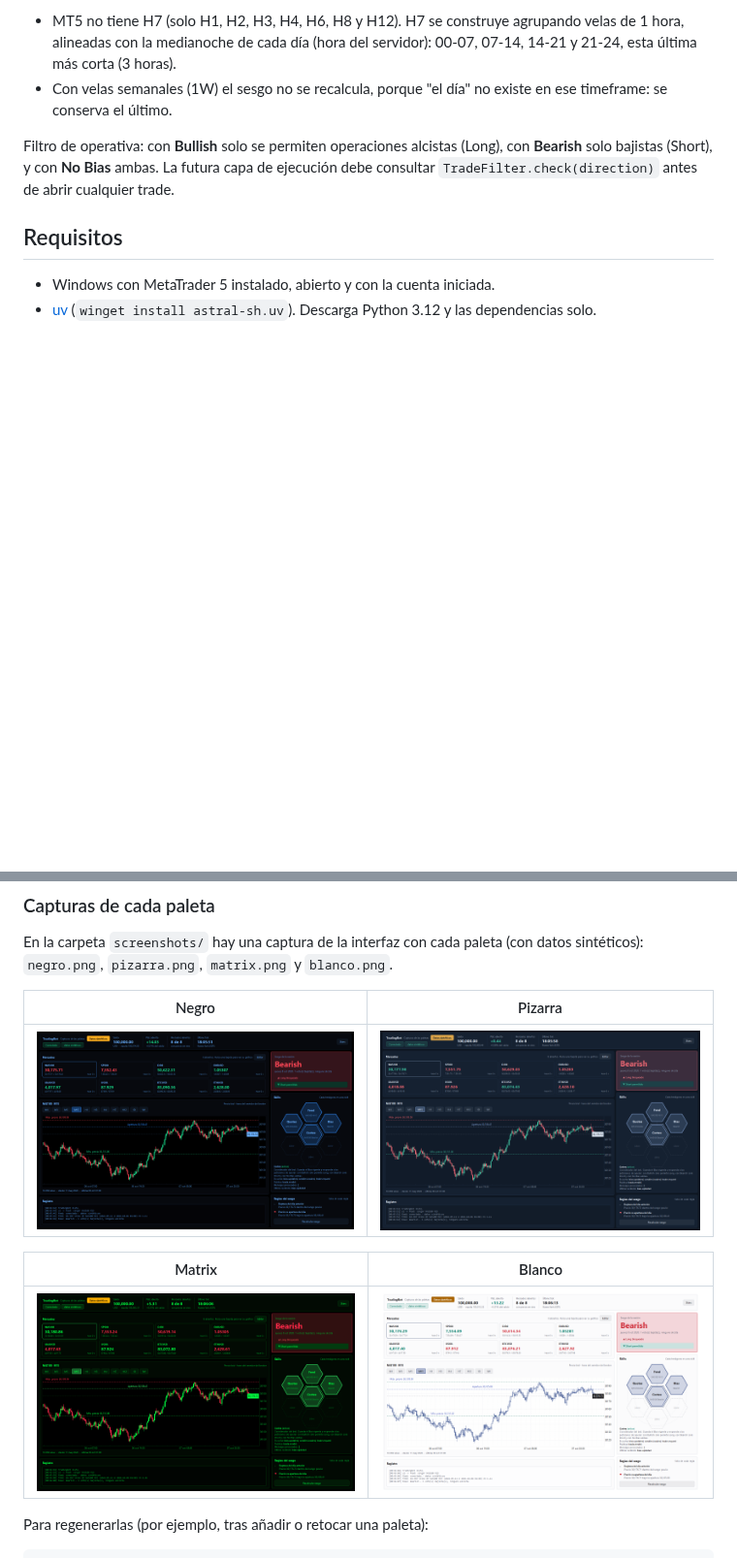
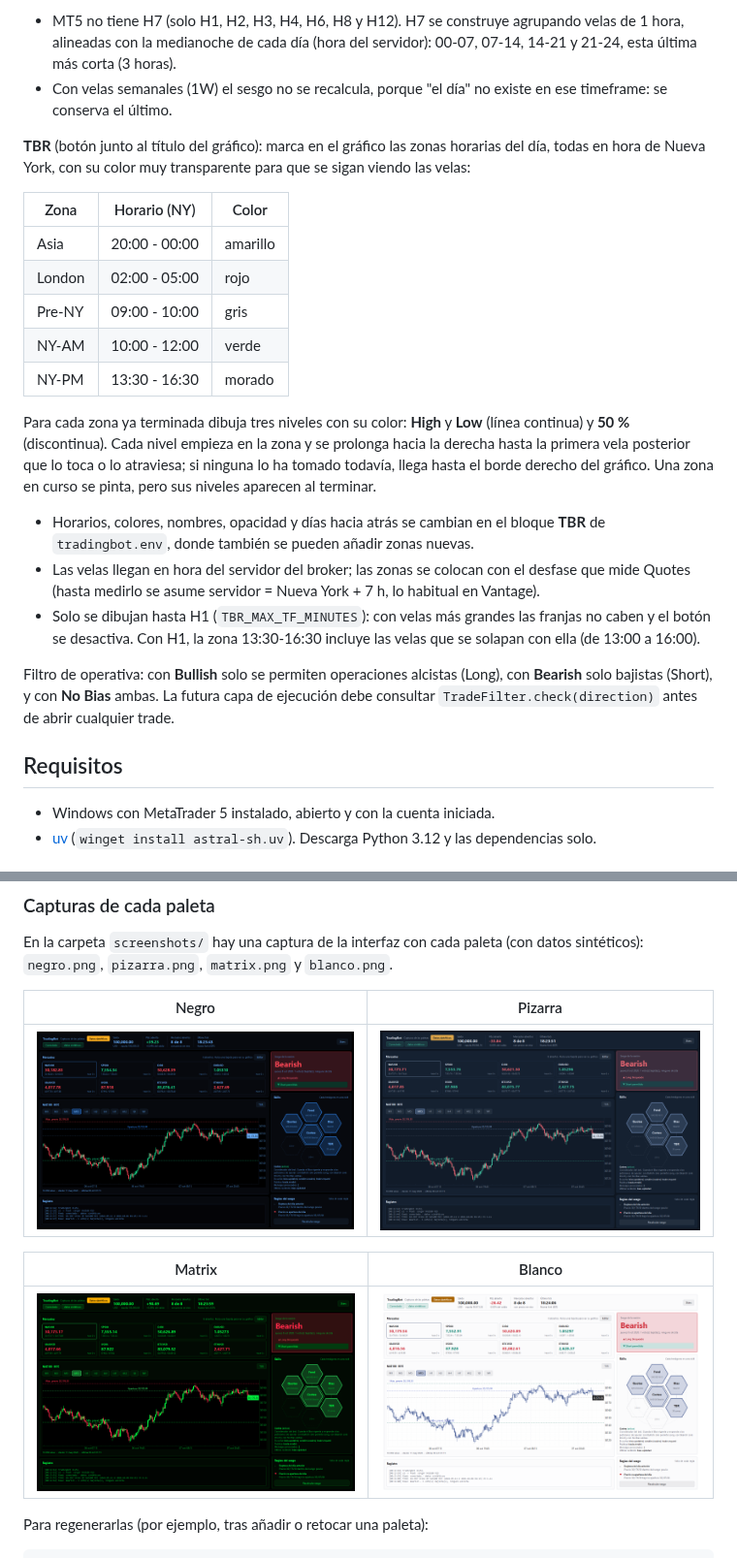
Before and after one commit to lcruzsoria/TradingBot, a Markdown page: README.md, 2 parts joined by grey strips. Shown at 97% size. Rendered like a GitHub page; pictures changed too: screenshots/blanco.png, screenshots/matrix.png, screenshots/negro.png; blank space fills up the shorter version.

```diff
--- a/README.md
+++ b/README.md
@@ -33,6 +33,28 @@ añádelo primero con **Editar**. Si quitas el mercado que estás viendo, el gr
 - MT5 no tiene H7 (solo H1, H2, H3, H4, H6, H8 y H12). H7 se construye agrupando velas de 1 hora, alineadas con la
   medianoche de cada día (hora del servidor): 00-07, 07-14, 14-21 y 21-24, esta última más corta (3 horas).
 - Con velas semanales (1W) el sesgo no se recalcula, porque "el día" no existe en ese timeframe: se conserva el último.
+
+**TBR** (botón junto al título del gráfico): marca en el gráfico las zonas horarias del día, todas en hora de Nueva York,
+con su color muy transparente para que se sigan viendo las velas:
+
+| Zona | Horario (NY) | Color |
+|---|---|---|
+| Asia | 20:00 - 00:00 | amarillo |
+| London | 02:00 - 05:00 | rojo |
+| Pre-NY | 09:00 - 10:00 | gris |
+| NY-AM | 10:00 - 12:00 | verde |
+| NY-PM | 13:30 - 16:30 | morado |
+
+Para cada zona ya terminada dibuja tres niveles con su color: **High** y **Low** (línea continua) y **50 %** (discontinua).
+Cada nivel empieza en la zona y se prolonga hacia la derecha hasta la primera vela posterior que lo toca o lo atraviesa;
+si ninguna lo ha tomado todavía, llega hasta el borde derecho del gráfico. Una zona en curso se pinta, pero sus niveles
+aparecen al terminar.
+- Horarios, colores, nombres, opacidad y días hacia atrás se cambian en el bloque **TBR** de `tradingbot.env`, donde
+  también se pueden añadir zonas nuevas.
+- Las velas llegan en hora del servidor del broker; las zonas se colocan con el desfase que mide Quotes (hasta medirlo
+  se asume servidor = Nueva York + 7 h, lo habitual en Vantage).
+- Solo se dibujan hasta H1 (`TBR_MAX_TF_MINUTES`): con velas más grandes las franjas no caben y el botón se desactiva.
+  Con H1, la zona 13:30-16:30 incluye las velas que se solapan con ella (de 13:00 a 16:00).
 
 Filtro de operativa: con **Bullish** solo se permiten operaciones alcistas (Long), con **Bearish** solo bajistas (Short), y con **No Bias** ambas. La futura capa de ejecución debe consultar `TradeFilter.check(direction)` antes de abrir cualquier trade.
 
```
Also changed, not shown: other parts of README.md (+14 -4 lines), 11 other files.
